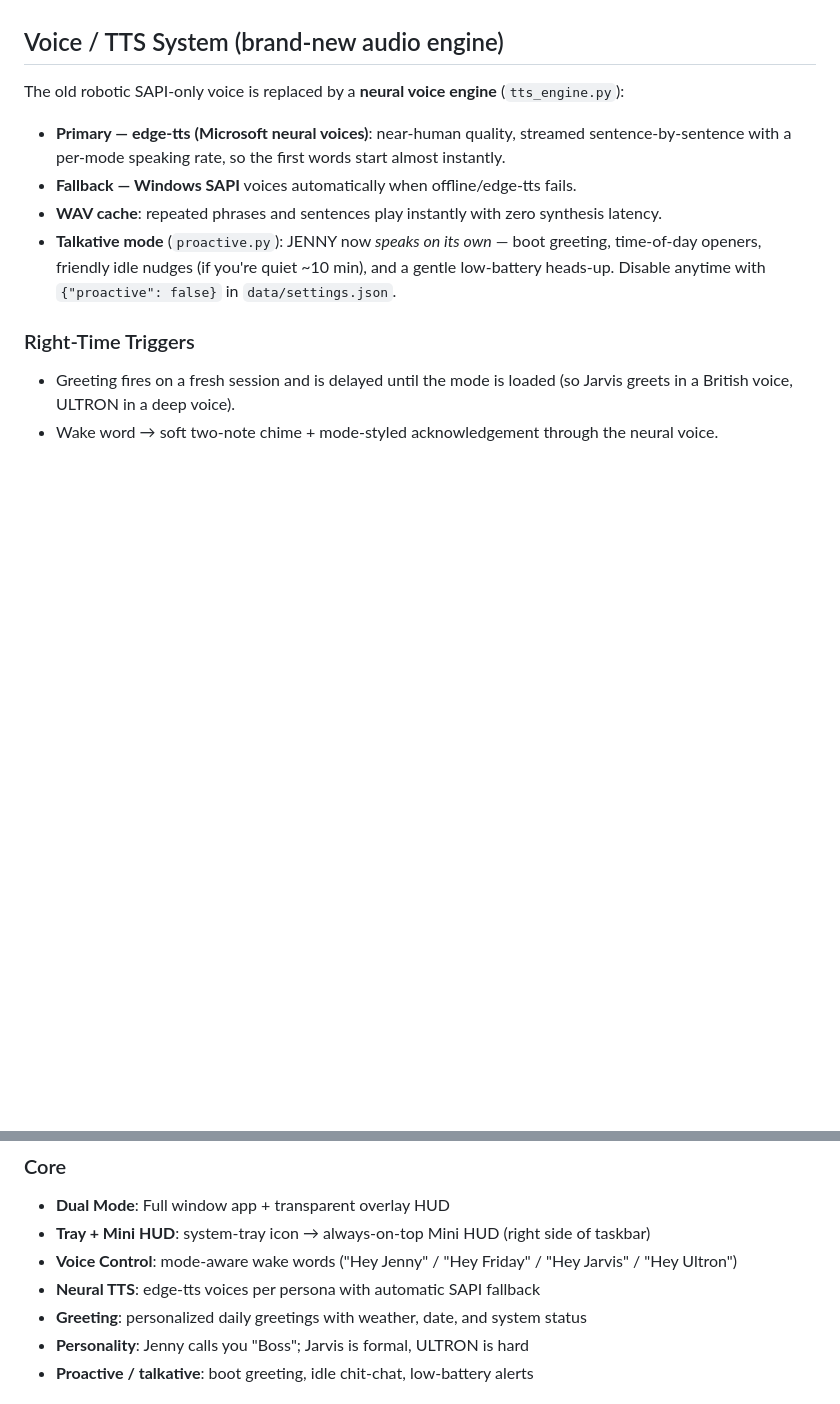
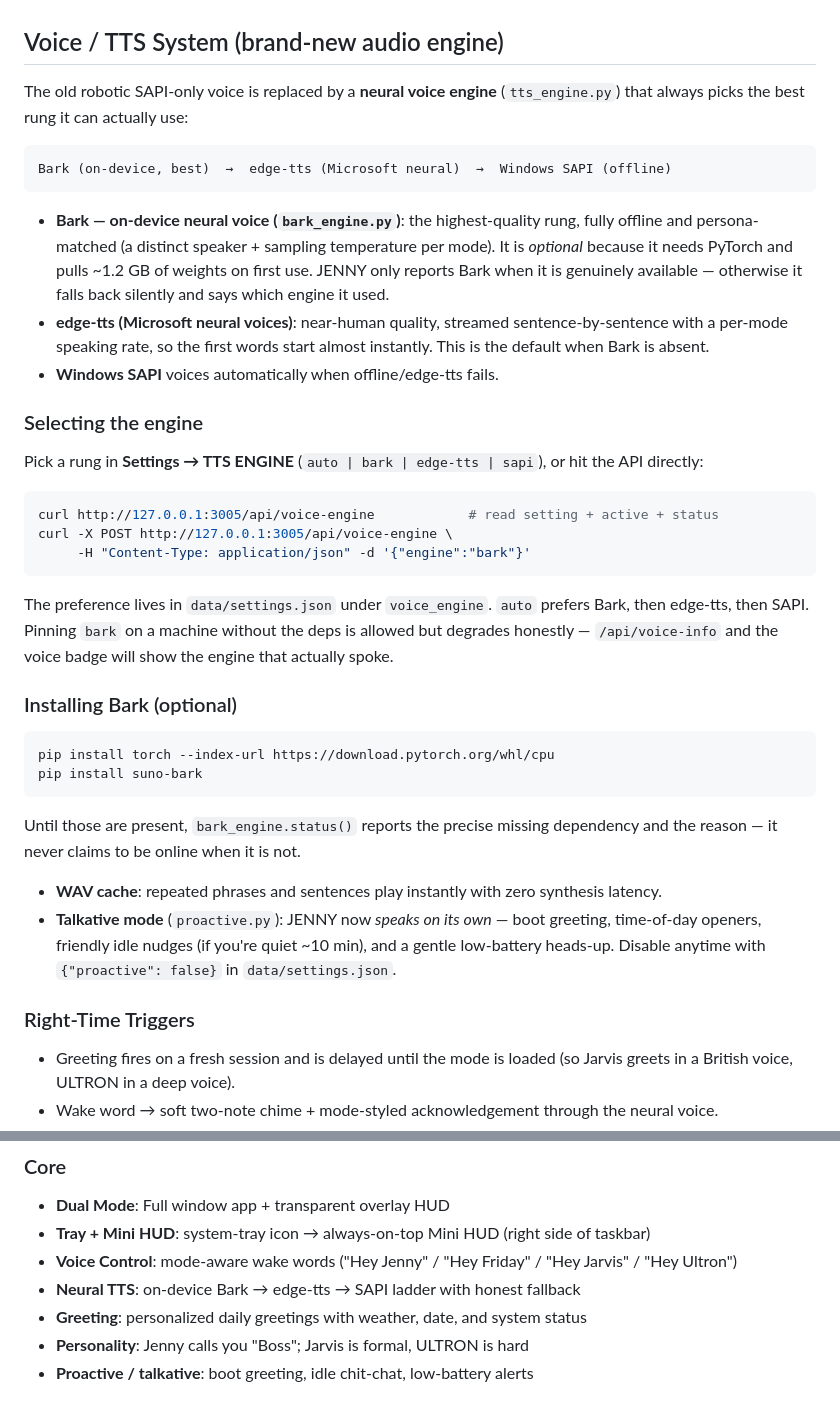
Before and after one commit to WRECKERKNIGHT/jenny-ai-assistant, a Markdown page: windows-version/README.md, 2 parts joined by grey strips. Rendered like a GitHub page; blank space fills up the shorter version.

Commit message:
docs(voice): document the Bark -> edge-tts -> SAPI voice ladder
- replace the two-rung description with the real three-rung ladder
- explain that Bark is optional, on-device, persona-matched and never
  reported unless actually available
- add Settings/API instructions for choosing an engine and the curl install
  steps for torch + suno-bark

````diff
--- a/windows-version/README.md
+++ b/windows-version/README.md
@@ -48,12 +48,44 @@ Wake words "Hey Friday", "Hey Jarvis" and "Hey Ultron" auto-switch the persona.
 
 ## Voice / TTS System (brand-new audio engine)
 
-The old robotic SAPI-only voice is replaced by a **neural voice engine** (`tts_engine.py`):
+The old robotic SAPI-only voice is replaced by a **neural voice engine** (`tts_engine.py`)
+that always picks the best rung it can actually use:
 
-- **Primary — edge-tts (Microsoft neural voices)**: near-human quality, streamed
+    Bark (on-device, best)  →  edge-tts (Microsoft neural)  →  Windows SAPI (offline)
+
+- **Bark — on-device neural voice (`bark_engine.py`)**: the highest-quality rung,
+  fully offline and persona-matched (a distinct speaker + sampling temperature per
+  mode). It is *optional* because it needs PyTorch and pulls ~1.2 GB of weights on
+  first use. JENNY only reports Bark when it is genuinely available — otherwise it
+  falls back silently and says which engine it used.
+- **edge-tts (Microsoft neural voices)**: near-human quality, streamed
   sentence-by-sentence with a per-mode speaking rate, so the first words start
-  almost instantly.
-- **Fallback — Windows SAPI** voices automatically when offline/edge-tts fails.
+  almost instantly. This is the default when Bark is absent.
+- **Windows SAPI** voices automatically when offline/edge-tts fails.
+
+### Selecting the engine
+Pick a rung in **Settings → TTS ENGINE** (`auto | bark | edge-tts | sapi`), or hit
+the API directly:
+
+```bash
+curl http://127.0.0.1:3005/api/voice-engine            # read setting + active + status
+curl -X POST http://127.0.0.1:3005/api/voice-engine \
+     -H "Content-Type: application/json" -d '{"engine":"bark"}'
+```
+
+The preference lives in `data/settings.json` under `voice_engine`. `auto` prefers
+Bark, then edge-tts, then SAPI. Pinning `bark` on a machine without the deps is
+allowed but degrades honestly — `/api/voice-info` and the voice badge will show
+the engine that actually spoke.
+
+### Installing Bark (optional)
+```bash
+pip install torch --index-url https://download.pytorch.org/whl/cpu
+pip install suno-bark
+```
+Until those are present, `bark_engine.status()` reports the precise missing
+dependency and the reason — it never claims to be online when it is not.
+
 - **WAV cache**: repeated phrases and sentences play instantly with zero synthesis latency.
 - **Talkative mode** (`proactive.py`): JENNY now *speaks on its own* — boot greeting,
   time-of-day openers, friendly idle nudges (if you're quiet ~10 min), and a gentle
@@ -81,7 +113,7 @@ The old robotic SAPI-only voice is replaced by a **neural voice engine** (`tts_e
 - **Dual Mode**: Full window app + transparent overlay HUD
 - **Tray + Mini HUD**: system-tray icon → always-on-top Mini HUD (right side of taskbar)
 - **Voice Control**: mode-aware wake words ("Hey Jenny" / "Hey Friday" / "Hey Jarvis" / "Hey Ultron")
-- **Neural TTS**: edge-tts voices per persona with automatic SAPI fallback
+- **Neural TTS**: on-device Bark → edge-tts → SAPI ladder with honest fallback
 - **Greeting**: personalized daily greetings with weather, date, and system status
 - **Personality**: Jenny calls you "Boss"; Jarvis is formal, ULTRON is hard
 - **Proactive / talkative**: boot greeting, idle chit-chat, low-battery alerts
````
